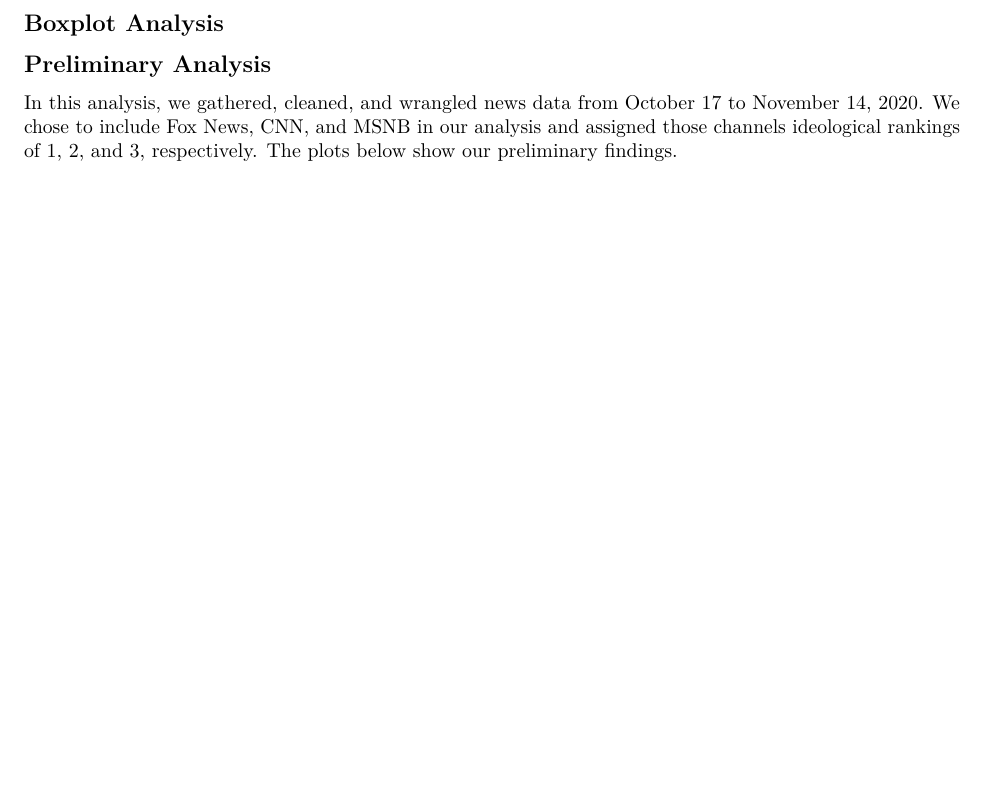
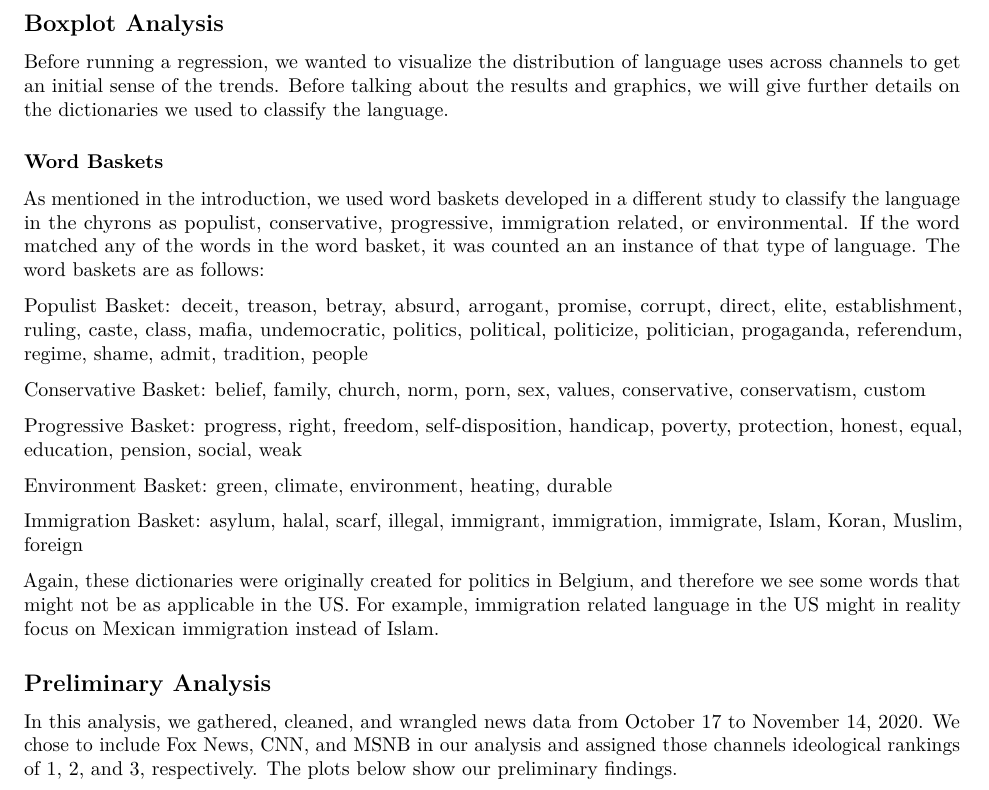
Before and after one commit to lindseygreenhill/gov51_final_project, an R Markdown document (gov_51_final_project.Rmd): part of page 5 of 5 before the commit and part of page 5 of 6 after it, cut so that both start at the same text, the shorter picture padded with empty space. Rendered offline with R 4.5, knitr and Pandoc, then LaTeX, with nearby package versions; some code elsewhere in the file could not run offline; column names are cleaned by a stand-in for the janitor package.

Commit message:
writed up added

```diff
--- a/gov_51_final_project.Rmd
+++ b/gov_51_final_project.Rmd
@@ -358,7 +358,23 @@ primetime_relative
 
 ## Boxplot Analysis
 
+Before running a regression, we wanted to visualize the distribution of language uses across channels to get an initial sense of the trends. Before talking about the results and graphics, we will give further details on the dictionaries we used to classify the language.
 
+### Word Baskets
+
+As mentioned in the introduction, we used word baskets developed in a different study to classify the language in the chyrons as populist, conservative, progressive, immigration related, or environmental. If the word matched any of the words in the word basket, it was counted an an instance of that type of language. The word baskets are as follows:
+
+Populist Basket: deceit, treason, betray, absurd, arrogant, promise, corrupt, direct, elite, establishment, ruling, caste, class, mafia, undemocratic, politics, political, politicize, politician, progaganda, referendum, regime, shame, admit, tradition, people
+
+Conservative Basket: belief, family, church, norm, porn, sex, values, conservative, conservatism, custom
+
+Progressive Basket: progress, right, freedom, self-disposition, handicap, poverty, protection, honest, equal, education, pension, social, weak
+
+Environment Basket: green, climate, environment, heating, durable
+
+Immigration Basket: asylum, halal, scarf, illegal, immigrant, immigration, immigrate, Islam, Koran, Muslim, foreign
+
+Again, these dictionaries were originally created for politics in Belgium, and therefore we see some words that might not be as applicable in the US. For example, immigration related language in the US might in reality focus on Mexican immigration instead of Islam.
 
 
 
```
Also changed, not shown: gov_51_final_project.Rmd (4 more changed lines).
